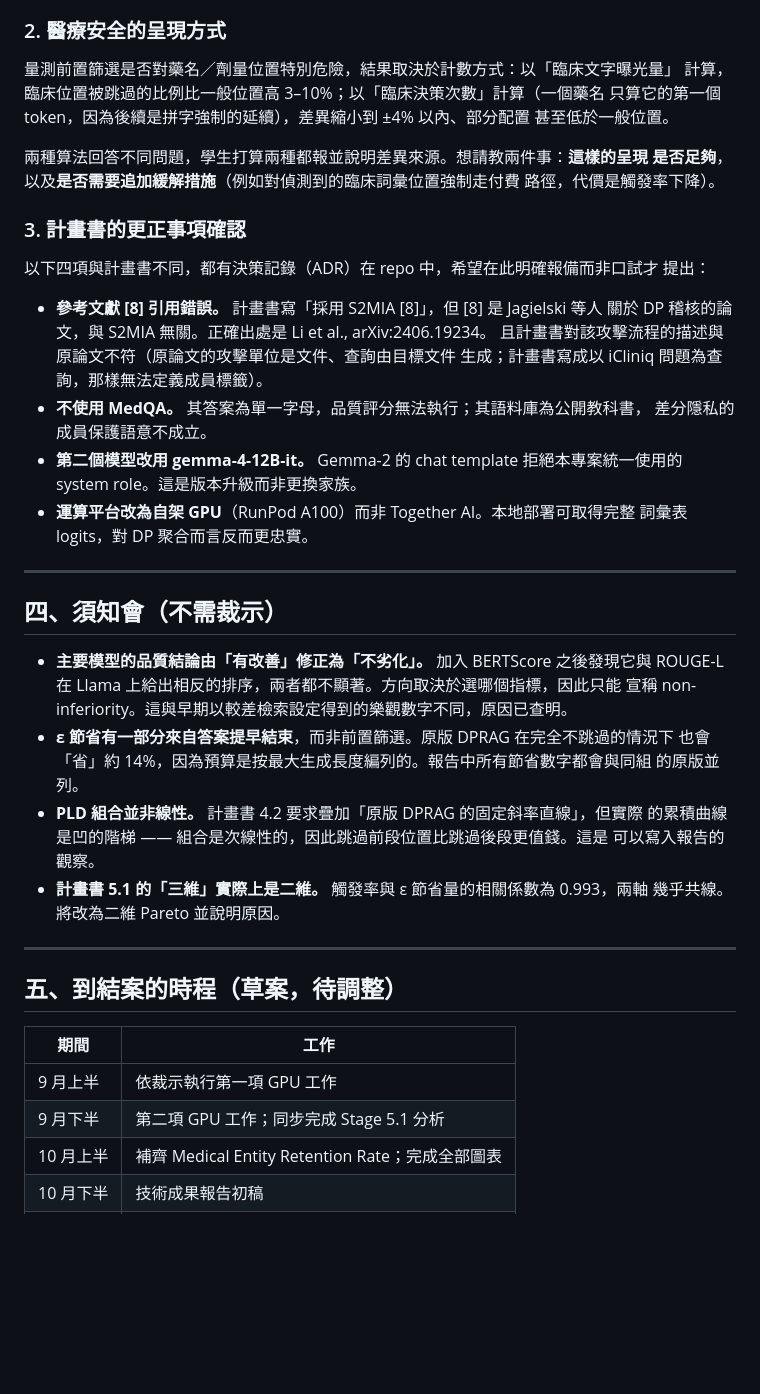
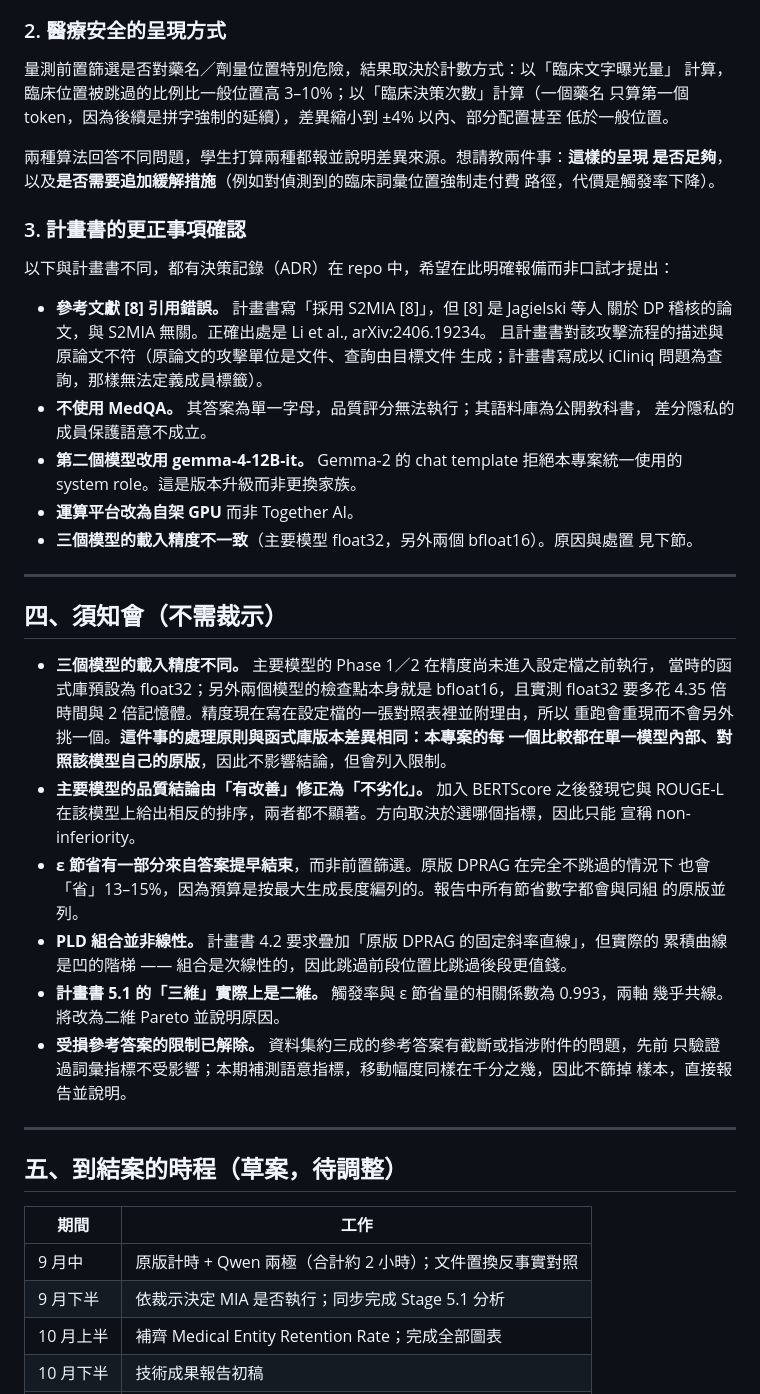
Before and after one commit to Galamo1010/DP-RAG-Research, a Markdown page: docs/reports/progress-2026-09.md, the part around one of its changes. GitHub-like rendering; blank space fills up the shorter version.

```diff
--- a/docs/reports/progress-2026-09.md
+++ b/docs/reports/progress-2026-09.md
@@ -70,8 +83,8 @@ Jaccard 比較 top-k 集合，而兩個模型的詞彙表大小差兩倍。這
 
 量測前置篩選是否對藥名／劑量位置特別危險，結果取決於計數方式：以「臨床文字曝光量」
 計算，臨床位置被跳過的比例比一般位置高 3–10%；以「臨床決策次數」計算（一個藥名
-只算它的第一個 token，因為後續是拼字強制的延續），差異縮小到 ±4% 以內、部分配置
-甚至低於一般位置。
+只算第一個 token，因為後續是拼字強制的延續），差異縮小到 ±4% 以內、部分配置甚至
+低於一般位置。
 
 兩種算法回答不同問題，學生打算兩種都報並說明差異來源。想請教兩件事：**這樣的呈現
 是否足夠**，以及**是否需要追加緩解措施**（例如對偵測到的臨床詞彙位置強制走付費
@@ -79,8 +92,7 @@ Jaccard 比較 top-k 集合，而兩個模型的詞彙表大小差兩倍。這
 
 ### 3. 計畫書的更正事項確認
 
-以下四項與計畫書不同，都有決策記錄（ADR）在 repo 中，希望在此明確報備而非口試才
-提出：
+以下與計畫書不同，都有決策記錄（ADR）在 repo 中，希望在此明確報備而非口試才提出：
 
 - **參考文獻 [8] 引用錯誤。** 計畫書寫「採用 S2MIA [8]」，但 [8] 是 Jagielski 等人
   關於 DP 稽核的論文，與 S2MIA 無關。正確出處是 Li et al., arXiv:2406.19234。
@@ -90,24 +102,32 @@ Jaccard 比較 top-k 集合，而兩個模型的詞彙表大小差兩倍。這
   差分隱私的成員保護語意不成立。
 - **第二個模型改用 gemma-4-12B-it。** Gemma-2 的 chat template 拒絕本專案統一使用的
   system role。這是版本升級而非更換家族。
-- **運算平台改為自架 GPU**（RunPod A100）而非 Together AI。本地部署可取得完整
-  詞彙表 logits，對 DP 聚合而言反而更忠實。
+- **運算平台改為自架 GPU** 而非 Together AI。
+- **三個模型的載入精度不一致**（主要模型 float32，另外兩個 bfloat16）。原因與處置
+  見下節。
 
 ---
 
 ## 四、須知會（不需裁示）
 
+- **三個模型的載入精度不同。** 主要模型的 Phase 1／2 在精度尚未進入設定檔之前執行，
+  當時的函式庫預設為 float32；另外兩個模型的檢查點本身就是 bfloat16，且實測 float32
+  要多花 4.35 倍時間與 2 倍記憶體。精度現在寫在設定檔的一張對照表裡並附理由，所以
+  重跑會重現而不會另外挑一個。**這件事的處理原則與函式庫版本差異相同：本專案的每
+  一個比較都在單一模型內部、對照該模型自己的原版**，因此不影響結論，但會列入限制。
 - **主要模型的品質結論由「有改善」修正為「不劣化」。** 加入 BERTScore 之後發現它與
-  ROUGE-L 在 Llama 上給出相反的排序，兩者都不顯著。方向取決於選哪個指標，因此只能
-  宣稱 non-inferiority。這與早期以較差檢索設定得到的樂觀數字不同，原因已查明。
+  ROUGE-L 在該模型上給出相反的排序，兩者都不顯著。方向取決於選哪個指標，因此只能
+  宣稱 non-inferiority。
 - **ε 節省有一部分來自答案提早結束**，而非前置篩選。原版 DPRAG 在完全不跳過的情況下
-  也會「省」約 14%，因為預算是按最大生成長度編列的。報告中所有節省數字都會與同組
+  也會「省」13–15%，因為預算是按最大生成長度編列的。報告中所有節省數字都會與同組
   的原版並列。
-- **PLD 組合並非線性。** 計畫書 4.2 要求疊加「原版 DPRAG 的固定斜率直線」，但實際
-  的累積曲線是凹的階梯 —— 組合是次線性的，因此跳過前段位置比跳過後段更值錢。這是
-  可以寫入報告的觀察。
+- **PLD 組合並非線性。** 計畫書 4.2 要求疊加「原版 DPRAG 的固定斜率直線」，但實際的
+  累積曲線是凹的階梯 —— 組合是次線性的，因此跳過前段位置比跳過後段更值錢。
 - **計畫書 5.1 的「三維」實際上是二維。** 觸發率與 ε 節省量的相關係數為 0.993，兩軸
   幾乎共線。將改為二維 Pareto 並說明原因。
+- **受損參考答案的限制已解除。** 資料集約三成的參考答案有截斷或指涉附件的問題，先前
+  只驗證過詞彙指標不受影響；本期補測語意指標，移動幅度同樣在千分之幾，因此不篩掉
+  樣本，直接報告並說明。
 
 ---
 
@@ -115,8 +135,8 @@ Jaccard 比較 top-k 集合，而兩個模型的詞彙表大小差兩倍。這
 
 | 期間 | 工作 |
 |---|---|
-| 9 月上半 | 依裁示執行第一項 GPU 工作 |
-| 9 月下半 | 第二項 GPU 工作；同步完成 Stage 5.1 分析 |
+| 9 月中 | 原版計時 + Qwen 兩極（合計約 2 小時）；文件置換反事實對照 |
+| 9 月下半 | 依裁示決定 MIA 是否執行；同步完成 Stage 5.1 分析 |
 | 10 月上半 | 補齊 Medical Entity Retention Rate；完成全部圖表 |
 | 10 月下半 | 技術成果報告初稿 |
 | 11 月上半 | 報告修訂；實體展示材料 |
```
Also changed, not shown: other parts of docs/reports/progress-2026-09.md (+38 -25 lines).
